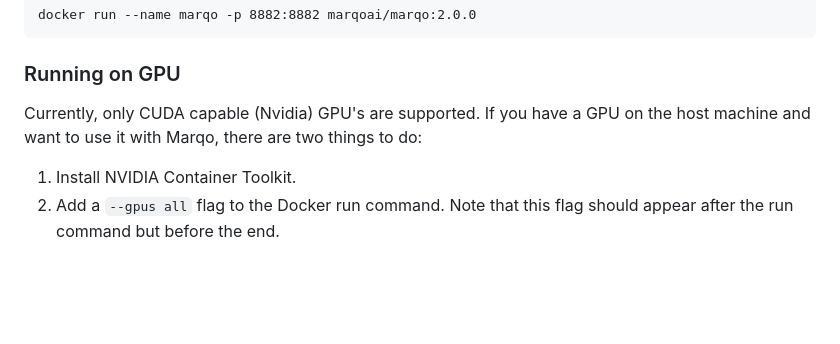
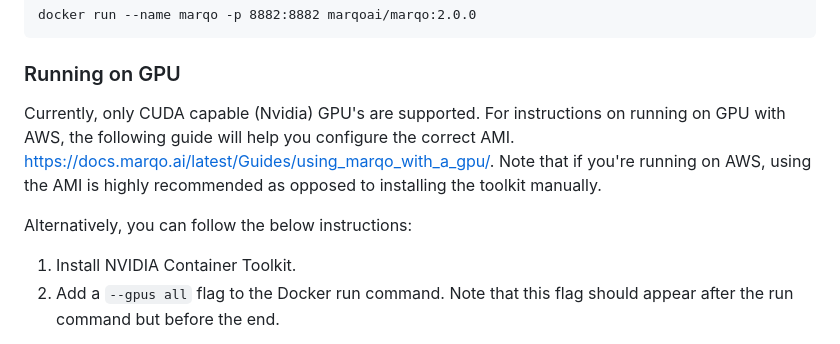
Before and after one commit to marqo-ai/local-image-search-demo, a Markdown page: README.md, the part around the change. GitHub-like rendering; blank space fills up the shorter version.

````diff
--- a/README.md
+++ b/README.md
@@ -33,7 +33,9 @@ docker run --name marqo -p 8882:8882 marqoai/marqo:2.0.0
 ```
 ### Running on GPU
 
-Currently, only CUDA capable (Nvidia) GPU's are supported. If you have a GPU on the host machine and want to use it with Marqo, there are two things to do:
+Currently, only CUDA capable (Nvidia) GPU's are supported. For instructions on running on GPU with AWS, the following guide will help you configure the correct AMI. https://docs.marqo.ai/latest/Guides/using_marqo_with_a_gpu/. Note that if you're running on AWS, using the AMI is highly recommended as opposed to installing the toolkit manually.
+
+Alternatively, you can follow the below instructions:
 
 1. Install NVIDIA Container Toolkit.
 2. Add a `--gpus all` flag to the Docker run command. Note that this flag should appear after the run command but before the end.
````
